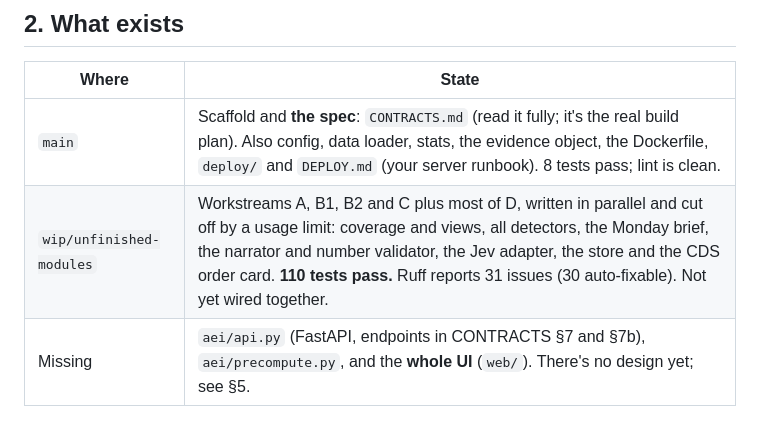
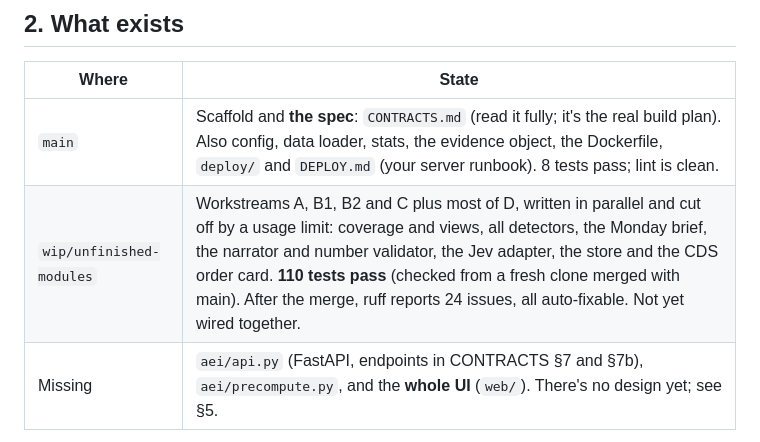
Before and after one commit to Wicflow-Oy/jx26-tyks, a Markdown page: docs/HANDOFF.md, the part around the change. Rendered like a GitHub page.

Commit message:
Update the hand-over lint and test counts after a fresh-clone check

```diff
--- a/docs/HANDOFF.md
+++ b/docs/HANDOFF.md
@@ -18,7 +18,7 @@ python3.12 -m venv .venv                          # Python 3.12; on Windows use
 | Where | State |
 |---|---|
 | `main` | Scaffold and **the spec**: `CONTRACTS.md` (read it fully; it's the real build plan). Also config, data loader, stats, the evidence object, the Dockerfile, `deploy/` and `DEPLOY.md` (your server runbook). 8 tests pass; lint is clean. |
-| `wip/unfinished-modules` | Workstreams A, B1, B2 and C plus most of D, written in parallel and cut off by a usage limit: coverage and views, all detectors, the Monday brief, the narrator and number validator, the Jev adapter, the store and the CDS order card. **110 tests pass.** Ruff reports 31 issues (30 auto-fixable). Not yet wired together. |
+| `wip/unfinished-modules` | Workstreams A, B1, B2 and C plus most of D, written in parallel and cut off by a usage limit: coverage and views, all detectors, the Monday brief, the narrator and number validator, the Jev adapter, the store and the CDS order card. **110 tests pass** (checked from a fresh clone merged with main). After the merge, ruff reports 24 issues, all auto-fixable. Not yet wired together. |
 | Missing | `aei/api.py` (FastAPI, endpoints in CONTRACTS §7 and §7b), `aei/precompute.py`, and the **whole UI** (`web/`). There's no design yet; see §5. |
 
 **First move:**
```
